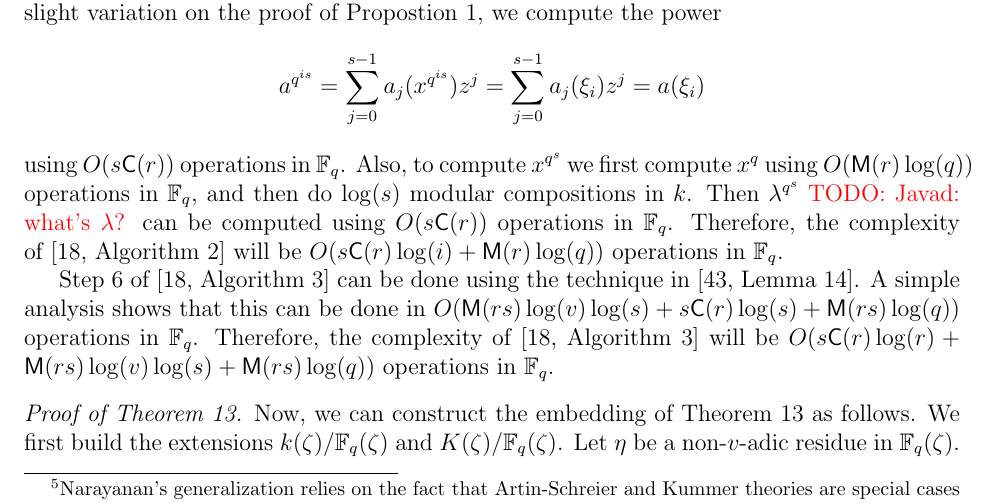
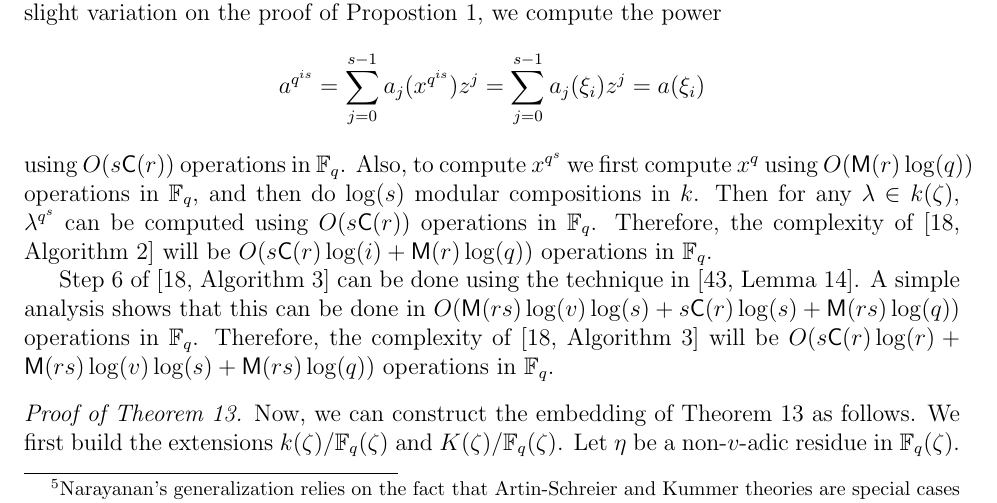
Before and after one commit to defeo/ffisom, a LaTeX paper (ffisom.tex): part of page 18 of 47, cut so that both start at the same text. Compiled offline with pdfLaTeX.

Commit message:
fixed typo

```diff
--- a/ffisom.tex
+++ b/ffisom.tex
@@ -1335,7 +1335,7 @@ By a slight variation on the proof of Propostion~\ref{prop:trace-like}, we compu
 a(\xi_i)\]
 using $O(s\CC(r))$ operations in $\F_q$. Also, to compute $x^{q^s}$ we first compute
 $x^q$ using $O(\MM(r)\log(q))$ operations in $\F_q$, and then do $\log(s)$ modular compositions in
-$k$. Then $\lambda^{q^s}$ \todo{Javad: what's $\lambda$?} can be computed using $O(s\CC(r))$ operations in $\F_q$. Therefore, the
+$k$. Then for any $\lambda \in k(\zeta)$, $\lambda^{q^s}$ can be computed using $O(s\CC(r))$ operations in $\F_q$. Therefore, the
 complexity of~\cite[Algorithm~2]{doliskanischost2011} will be $O(s\CC(r)\log(i) +
 \MM(r)\log(q))$ operations in $\F_q$.
 
```
